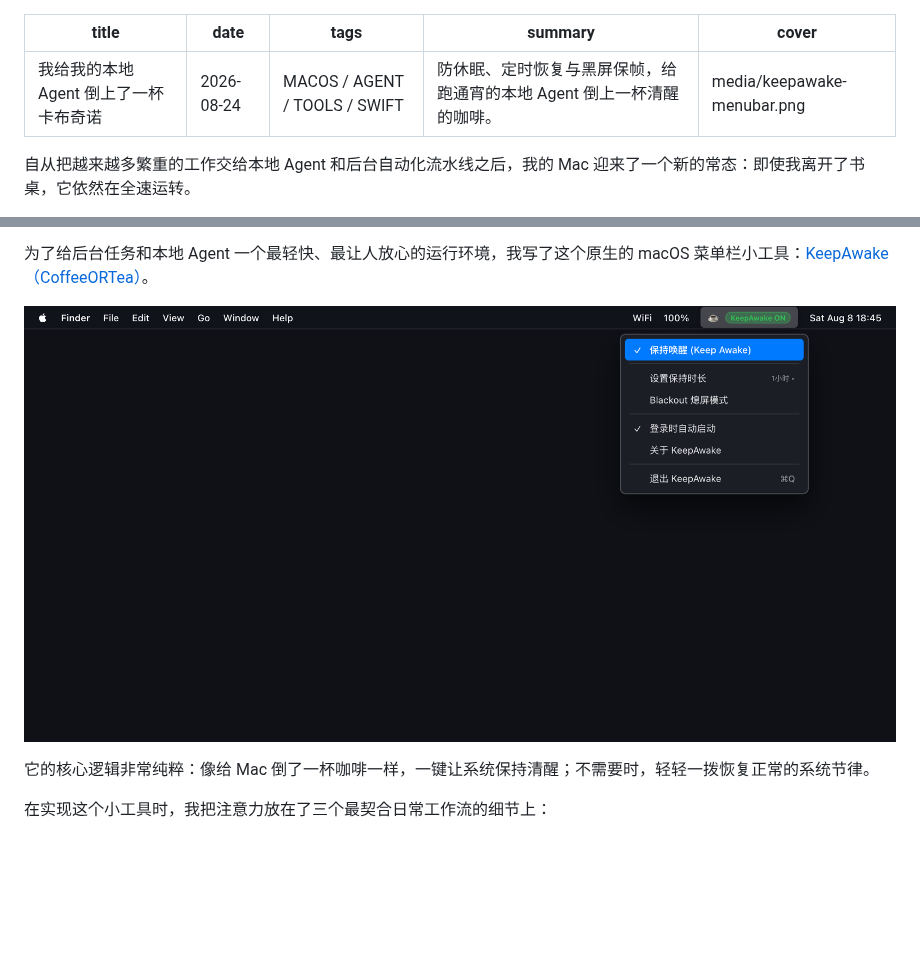
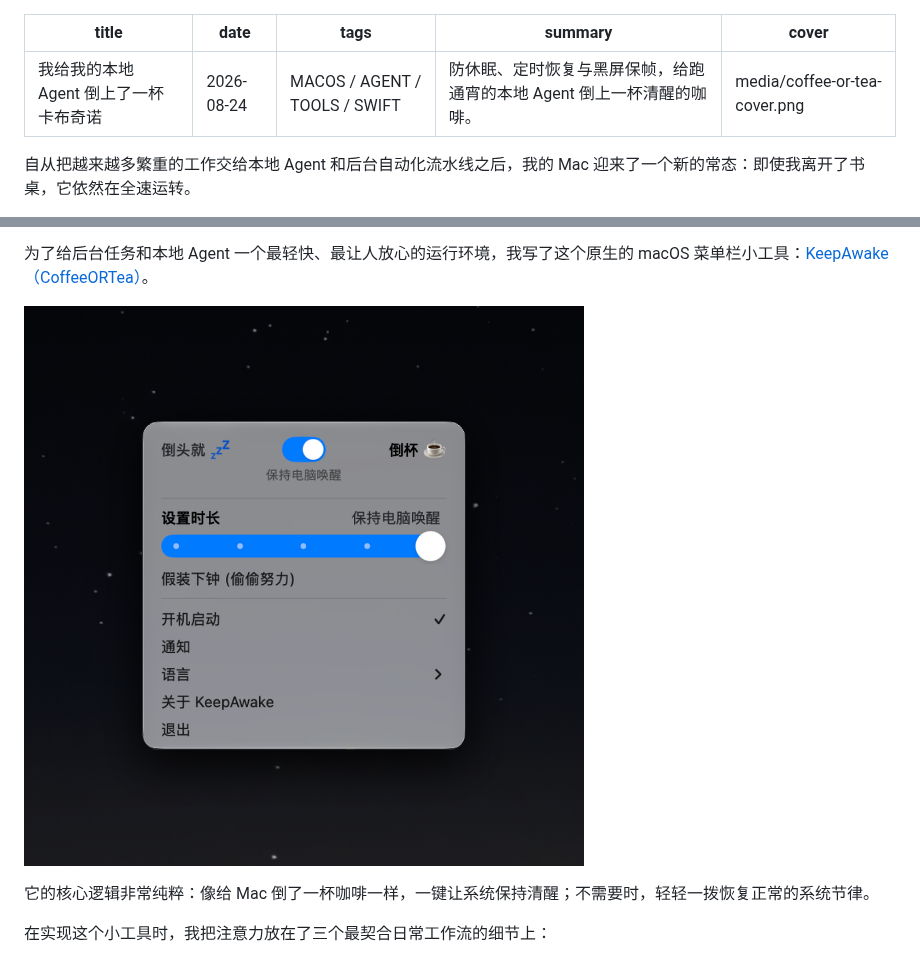
Before and after one commit to KhalilHsu/kh-field-notes, a Markdown page: content/coffee-or-tea.md, 2 parts joined by grey strips. Rendered like a GitHub page; pictures changed too: content/media/coffee-or-tea-cover.png (added); blank space fills up the shorter version.

```diff
--- a/content/coffee-or-tea.md
+++ b/content/coffee-or-tea.md
@@ -3,7 +3,7 @@ title: 我给我的本地 Agent 倒上了一杯卡布奇诺
 date: 2026-08-24
 tags: MACOS / AGENT / TOOLS / SWIFT
 summary: 防休眠、定时恢复与黑屏保帧，给跑通宵的本地 Agent 倒上一杯清醒的咖啡。
-cover: media/keepawake-menubar.png
+cover: media/coffee-or-tea-cover.png
 ---
 
 自从把越来越多繁重的工作交给本地 Agent 和后台自动化流水线之后，我的 Mac 迎来了一个新的常态：即使我离开了书桌，它依然在全速运转。
@@ -20,7 +20,7 @@ cover: media/keepawake-menubar.png
 
 为了给后台任务和本地 Agent 一个最轻快、最让人放心的运行环境，我写了这个原生的 macOS 菜单栏小工具：[KeepAwake（CoffeeORTea）](https://github.com/KhalilHsu/CoffeeORTea)。
 
-![KeepAwake 菜单栏原生交互界面](media/keepawake-menubar.png)
+![KeepAwake 原生菜单栏与防休眠控制面板](media/coffee-or-tea-cover.png)
 
 它的核心逻辑非常纯粹：像给 Mac 倒了一杯咖啡一样，一键让系统保持清醒；不需要时，轻轻一拨恢复正常的系统节律。
 
```
Also changed, not shown: content/plugins-for-deepseek-harness.md (+1 -0 lines), content/media/dsh-plugins-cover.png (added), content/media/keepawake-ui-screenshot.png (added), 1 other file.
